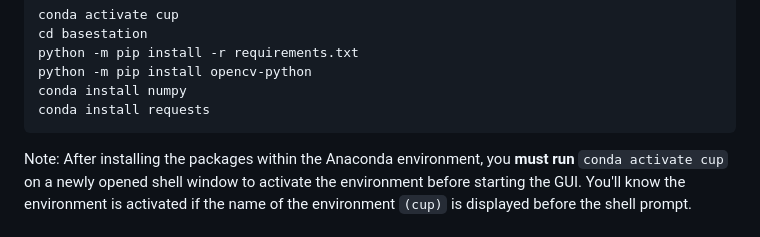
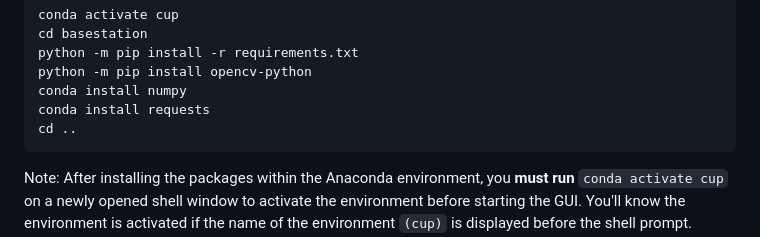
Before and after one commit to cornell-cup/cs-rereminibot, a Markdown page: README.md, the part around the change. GitHub-like rendering.

````diff
--- a/README.md
+++ b/README.md
@@ -61,6 +61,7 @@ python -m pip install -r requirements.txt
 python -m pip install opencv-python
 conda install numpy
 conda install requests
+cd ..
 ```
 
 Note: After installing the packages within the Anaconda environment, you **must run** `conda activate cup` on a newly opened shell window to activate the environment before starting the GUI. You'll know the environment is activated if the name of the environment `(cup)` is displayed before the shell prompt. Example of what the Windows Powershell prompt should look like: `(cup) C:\Users\YourName`
````
